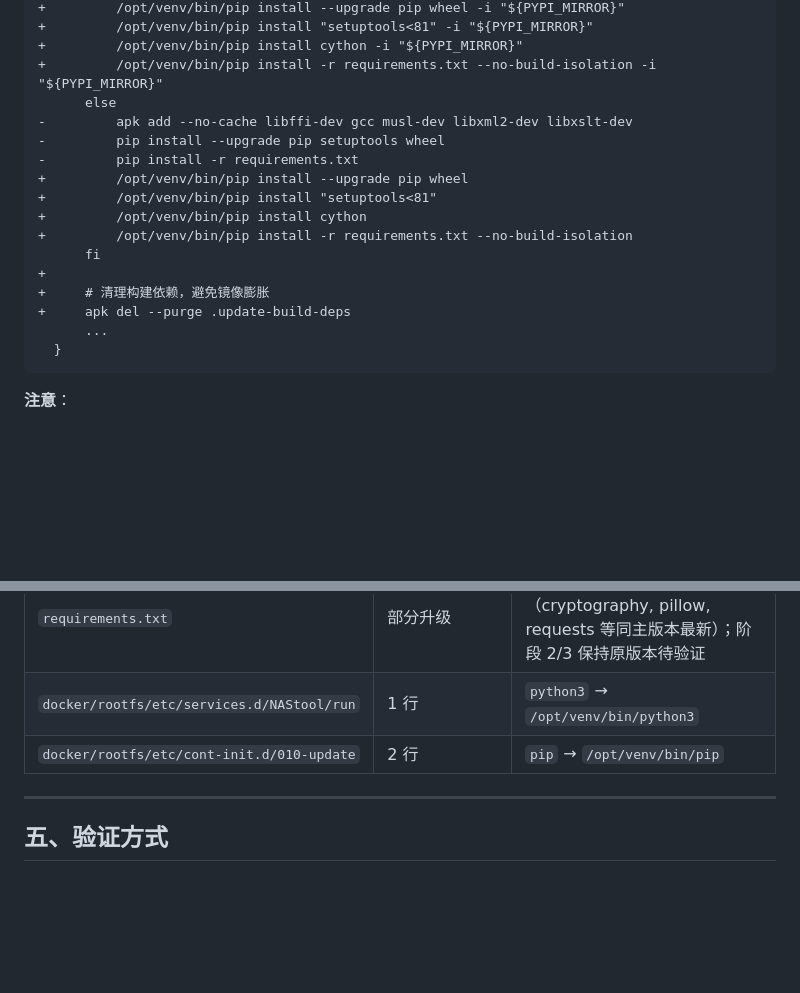
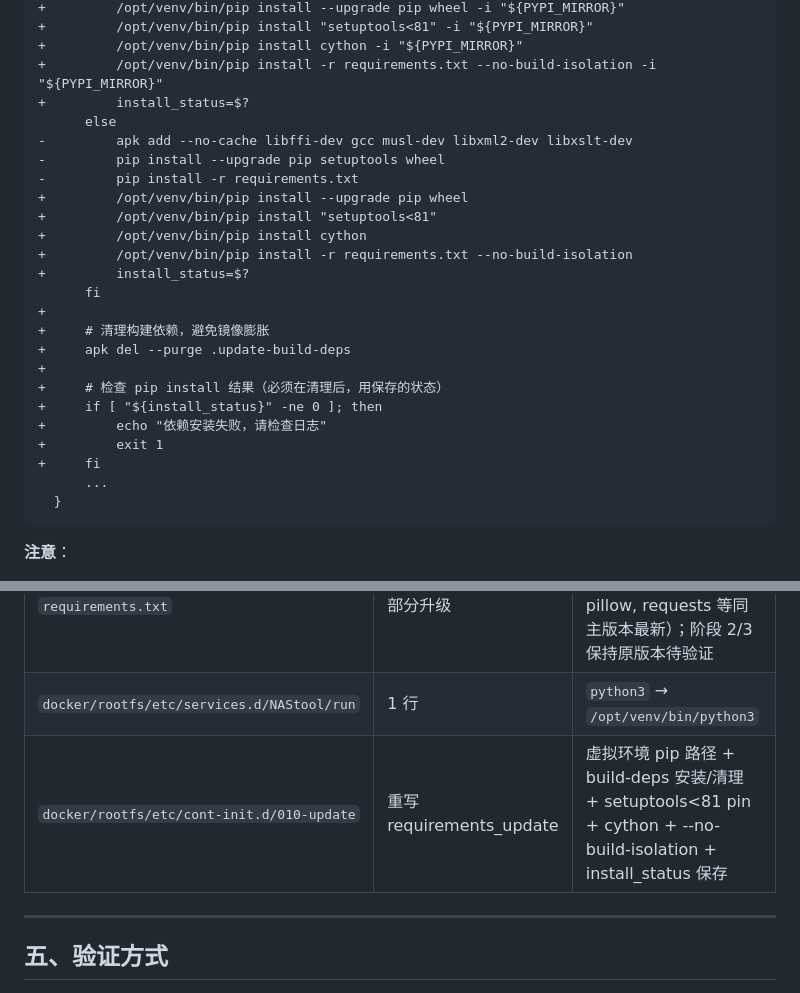
Before and after one commit to alpha-86/nas-tools, a Markdown page: docs/plan/004-docker-upgrade-python312.md, 2 parts joined by grey strips. Drawn GitHub-style; blank space fills up the shorter version.

````diff
--- a/docs/plan/004-docker-upgrade-python312.md
+++ b/docs/plan/004-docker-upgrade-python312.md
@@ -307,6 +307,7 @@ Flask-Login==0.6.2
 +         /opt/venv/bin/pip install "setuptools<81" -i "${PYPI_MIRROR}"
 +         /opt/venv/bin/pip install cython -i "${PYPI_MIRROR}"
 +         /opt/venv/bin/pip install -r requirements.txt --no-build-isolation -i "${PYPI_MIRROR}"
++         install_status=$?
       else
 -         apk add --no-cache libffi-dev gcc musl-dev libxml2-dev libxslt-dev
 -         pip install --upgrade pip setuptools wheel
@@ -315,10 +316,17 @@ Flask-Login==0.6.2
 +         /opt/venv/bin/pip install "setuptools<81"
 +         /opt/venv/bin/pip install cython
 +         /opt/venv/bin/pip install -r requirements.txt --no-build-isolation
++         install_status=$?
       fi
 +
 +     # 清理构建依赖，避免镜像膨胀
 +     apk del --purge .update-build-deps
++
++     # 检查 pip install 结果（必须在清理后，用保存的状态）
++     if [ "${install_status}" -ne 0 ]; then
++         echo "依赖安装失败，请检查日志"
++         exit 1
++     fi
       ...
   }
 ```
@@ -351,7 +359,7 @@ Flask-Login==0.6.2
 | `package_list.txt` | 移除 ffmpeg/VAAPI | 将 `ffmpeg`、`intel-media-driver`、`libva-dev`、`libva-utils` 移除（改从 edge 安装）；`python3-dev` 改为 `python3` |
 | `requirements.txt` | 部分升级 | 阶段 1 安全升级（cryptography, pillow, requests 等同主版本最新）；阶段 2/3 保持原版本待验证 |
 | `docker/rootfs/etc/services.d/NAStool/run` | 1 行 | `python3` → `/opt/venv/bin/python3` |
-| `docker/rootfs/etc/cont-init.d/010-update` | 2 行 | `pip` → `/opt/venv/bin/pip` |
+| `docker/rootfs/etc/cont-init.d/010-update` | 重写 requirements_update | 虚拟环境 pip 路径 + build-deps 安装/清理 + setuptools<81 pin + cython + --no-build-isolation + install_status 保存 |
 
 ---
 
````
Also changed, not shown: docs/plan/003-ffmpeg-thumb-hdr-gpu.md (+9 -14 lines).
